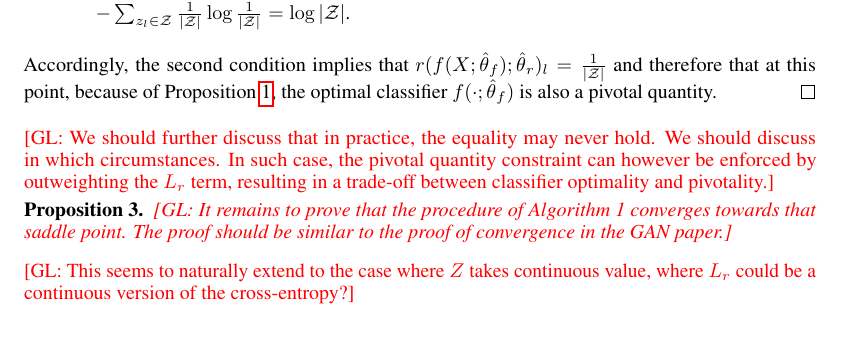
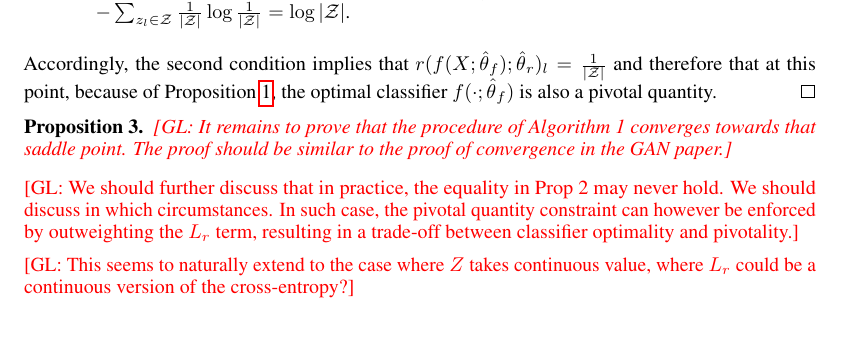
Before and after one commit to glouppe/paper-learning-to-pivot, a LaTeX paper (tex/paper.tex): part of page 3 of 4, cut so that both start at the same text. Compiled offline with pdfLaTeX.

Commit message:
some tex cleanup

```diff
--- a/tex/paper.tex
+++ b/tex/paper.tex
@@ -292,20 +263,26 @@ Accordingly, the second condition implies that $r(f(X;\smash{\hat\theta}_f) ;
 point, because of Proposition~\ref{prop:1}, the optimal classifier $f(\cdot;\smash{\hat\theta}_f)$ is also a pivotal quantity.
 \end{proof}
 
-\glnote{We should further discuss that in practice, the equality may never hold.
-We should discuss in which circumstances. In such case, the pivotal quantity
-constraint can however be enforced by outweighting the $L_r$ term, resulting in a
-trade-off between classifier optimality and pivotality.}
-
 \begin{proposition}
     \glnote{It remains to prove that the procedure of Algorithm 1
     converges towards that saddle point. The proof should be similar to the proof of convergence in the GAN paper.}
 \end{proposition}
 
+\glnote{We should further discuss that in practice, the equality in Prop 2 may never hold.
+We should discuss in which circumstances. In such case, the pivotal quantity
+constraint can however be enforced by outweighting the $L_r$ term, resulting in a
+trade-off between classifier optimality and pivotality.}
+
 \glnote{This seems to naturally extend to the case where $Z$ takes continuous
 value, where $L_r$ could be a continuous version of the cross-entropy?}
 
+
+% ==============================================================================
+
 \section{Experiments}
+
+
+% ==============================================================================
 
 \section{Related work}
 
```
Also changed, not shown: tex/paper.pdf, tex/paper.tex (63 more changed lines).
